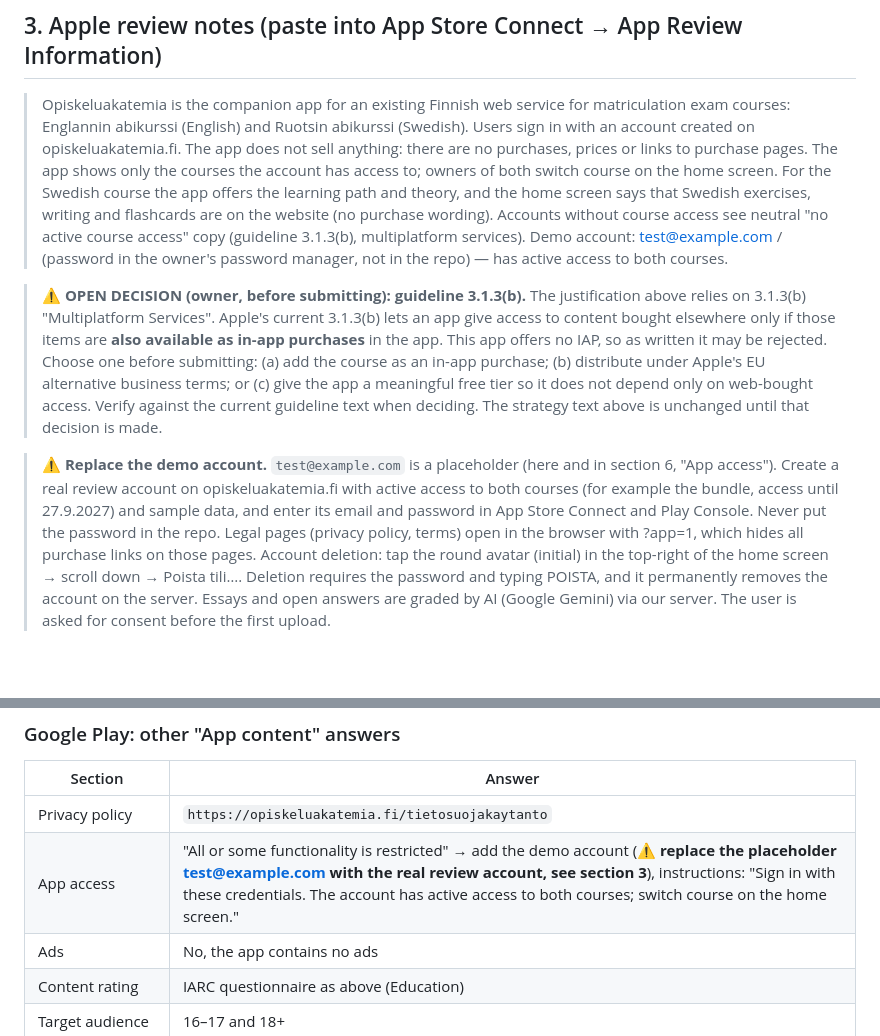
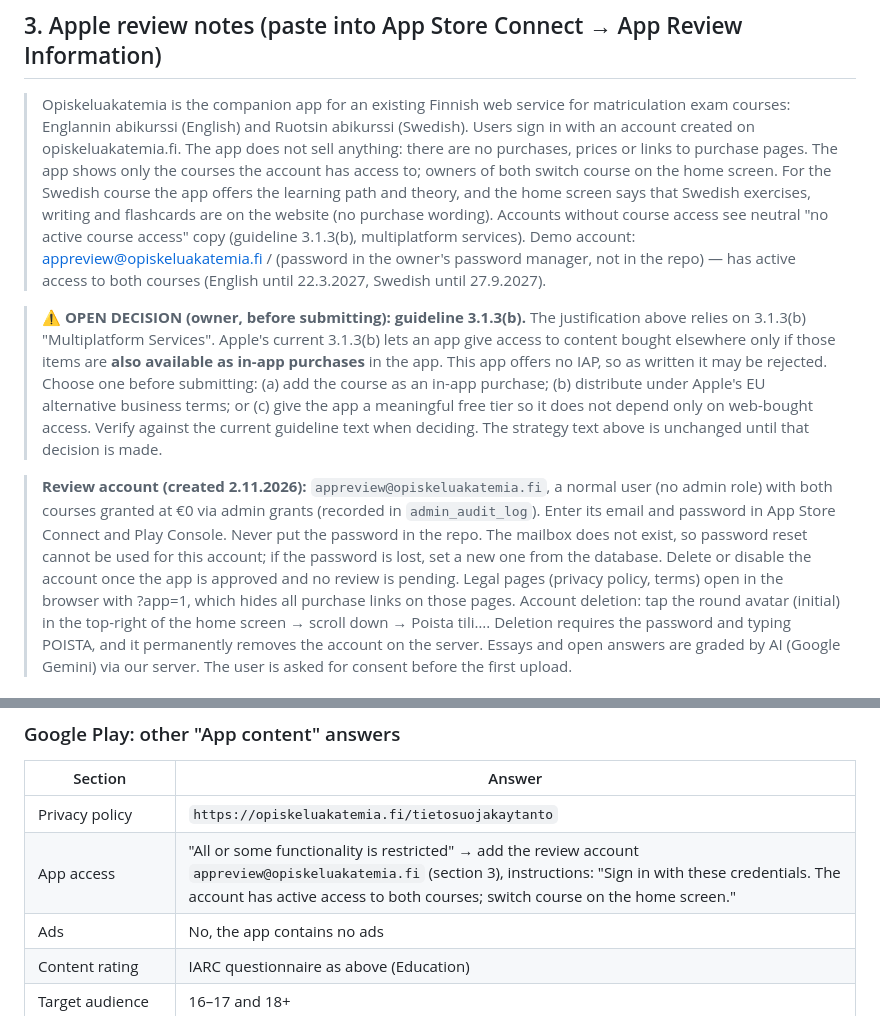
Before and after one commit to Opiskelua/Opiskeluakatemia1, a Markdown page: opiskeluakatemia-mobile/STORE_SUBMISSION.md, 2 parts joined by grey strips. Rendered like a GitHub page; blank space fills up the shorter version.

Commit message:
Store docs: real review account appreview@opiskeluakatemia.fi replaces the test@example.com placeholder
Co-Authored-By: Claude Opus 5.5 <noreply@anthropic.com>

```diff
--- a/opiskeluakatemia-mobile/STORE_SUBMISSION.md
+++ b/opiskeluakatemia-mobile/STORE_SUBMISSION.md
@@ -34,11 +34,11 @@ Release builds enforce the following:
 ## 3. Apple review notes (paste into App Store Connect → App Review Information)
 
 > Opiskeluakatemia is the companion app for an existing Finnish web service for matriculation exam courses: Englannin abikurssi (English) and Ruotsin abikurssi (Swedish). Users sign in with an account created on opiskeluakatemia.fi. The app does not sell anything: there are no purchases, prices or links to purchase pages. The app shows only the courses the account has access to; owners of both switch course on the home screen. For the Swedish course the app offers the learning path and theory, and the home screen says that Swedish exercises, writing and flashcards are on the website (no purchase wording). Accounts without course access see neutral "no active course access" copy (guideline 3.1.3(b), multiplatform services).
-> Demo account: test@example.com / (password in the owner's password manager, not in the repo) — has active access to both courses.
+> Demo account: appreview@opiskeluakatemia.fi / (password in the owner's password manager, not in the repo) — has active access to both courses (English until 22.3.2027, Swedish until 27.9.2027).
 
 > **⚠ OPEN DECISION (owner, before submitting): guideline 3.1.3(b).** The justification above relies on 3.1.3(b) "Multiplatform Services". Apple's current 3.1.3(b) lets an app give access to content bought elsewhere only if those items are **also available as in-app purchases** in the app. This app offers no IAP, so as written it may be rejected. Choose one before submitting: (a) add the course as an in-app purchase; (b) distribute under Apple's EU alternative business terms; or (c) give the app a meaningful free tier so it does not depend only on web-bought access. Verify against the current guideline text when deciding. The strategy text above is unchanged until that decision is made.
 
-> **⚠ Replace the demo account.** `test@example.com` is a placeholder (here and in section 6, "App access"). Create a real review account on opiskeluakatemia.fi with active access to both courses (for example the bundle, access until 27.9.2027) and sample data, and enter its email and password in App Store Connect and Play Console. Never put the password in the repo.
+> **Review account (created 2.11.2026):** `appreview@opiskeluakatemia.fi`, a normal user (no admin role) with both courses granted at €0 via admin grants (recorded in `admin_audit_log`). Enter its email and password in App Store Connect and Play Console. Never put the password in the repo. The mailbox does not exist, so password reset cannot be used for this account; if the password is lost, set a new one from the database. Delete or disable the account once the app is approved and no review is pending.
 > Legal pages (privacy policy, terms) open in the browser with ?app=1, which hides all purchase links on those pages.
 > Account deletion: tap the round avatar (initial) in the top-right of the home screen → scroll down → Poista tili…. Deletion requires the password and typing POISTA, and it permanently removes the account on the server.
 > Essays and open answers are graded by AI (Google Gemini) via our server. The user is asked for consent before the first upload.
@@ -105,7 +105,7 @@ Android permissions in the release manifest:
 | Section | Answer |
 | --- | --- |
 | Privacy policy | `https://opiskeluakatemia.fi/tietosuojakaytanto` |
-| App access | "All or some functionality is restricted" → add the demo account (**⚠ replace the placeholder test@example.com with the real review account, see section 3**), instructions: "Sign in with these credentials. The account has active access to both courses; switch course on the home screen." |
+| App access | "All or some functionality is restricted" → add the review account `appreview@opiskeluakatemia.fi` (section 3), instructions: "Sign in with these credentials. The account has active access to both courses; switch course on the home screen." |
 | Ads | No, the app contains no ads |
 | Content rating | IARC questionnaire as above (Education) |
 | Target audience | 16–17 and 18+ |
```
